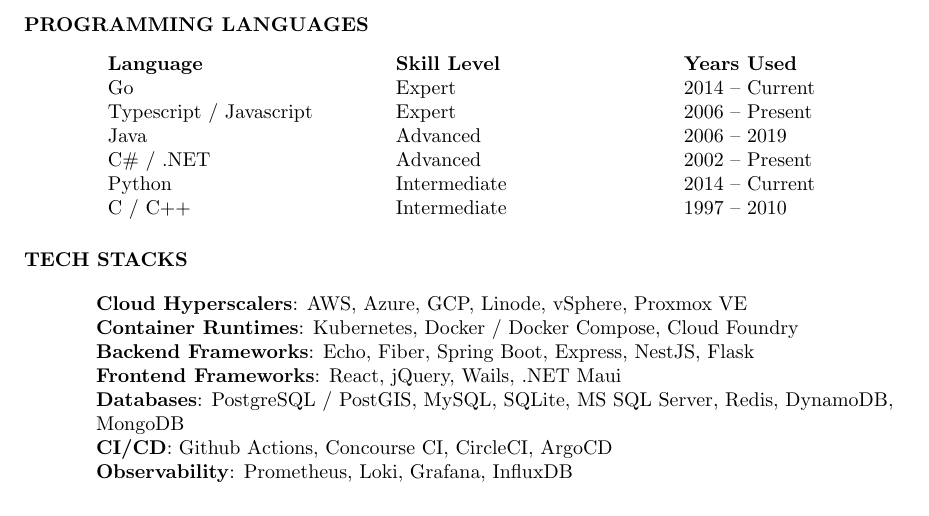
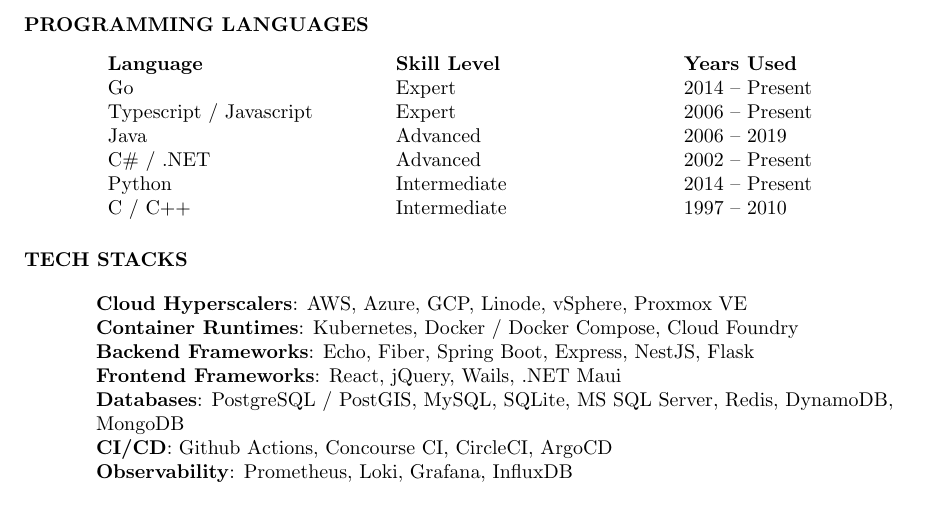
Before and after one commit to jghiloni/resume, a LaTeX CV (resume.tex): part of page 3 of 3, cut so that both start at the same text. Compiled offline with pdfLaTeX.

Commit message:
hide my shame

```diff
--- a/resume.tex
+++ b/resume.tex
@@ -134,11 +134,11 @@
 
 \begin{tabularx}{\linewidth}{XXX}
 \textbf{Language} & \textbf{Skill Level} & \textbf{Years Used} \\
-Go & Expert & 2014 – Current \\
+Go & Expert & 2014 – Present \\
 Typescript / Javascript & Expert & 2006 – Present \\
 Java & Advanced & 2006 – 2019 \\
 C\# / .NET & Advanced & 2002 – Present \\
-Python & Intermediate & 2014 – Current \\
+Python & Intermediate & 2014 – Present \\
 C / C++ & Intermediate & 1997 – 2010 \\
 \end{tabularx}
 
```
